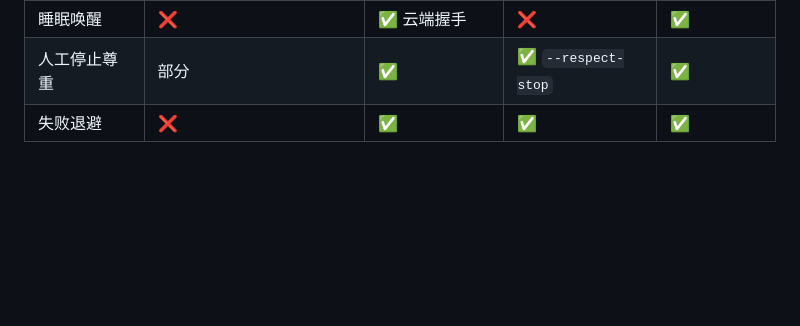
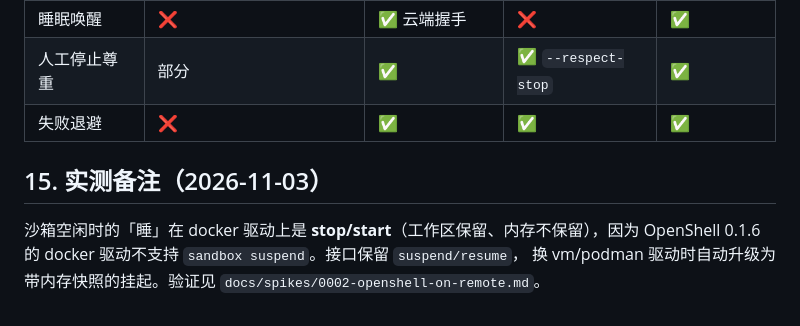
Before and after one commit to JingxuanC/roostbot, a Markdown page: docs/design/scheduling.md, the part around the change. Rendered like a GitHub page; blank space fills up the shorter version.

```diff
--- a/docs/design/scheduling.md
+++ b/docs/design/scheduling.md
@@ -260,3 +260,9 @@ CREATE TABLE run_events (
 | 睡眠唤醒 | ❌ | ✅ 云端握手 | ❌ | ✅ |
 | 人工停止尊重 | 部分 | ✅ | ✅ `--respect-stop` | ✅ |
 | 失败退避 | ❌ | ✅ | ✅ | ✅ |
+
+## 15. 实测备注（2026-11-03）
+
+沙箱空闲时的「睡」在 docker 驱动上是 **stop/start**（工作区保留、内存不保留），因为
+OpenShell 0.1.6 的 docker 驱动不支持 `sandbox suspend`。接口保留 `suspend/resume`，
+换 vm/podman 驱动时自动升级为带内存快照的挂起。验证见 `docs/spikes/0002-openshell-on-remote.md`。
```
Also changed, not shown: README.md (+2 -1 lines), docs/spikes/0002-openshell-on-remote.md (+32 -0 lines), docs/assets/m5-live-room.png (added).
